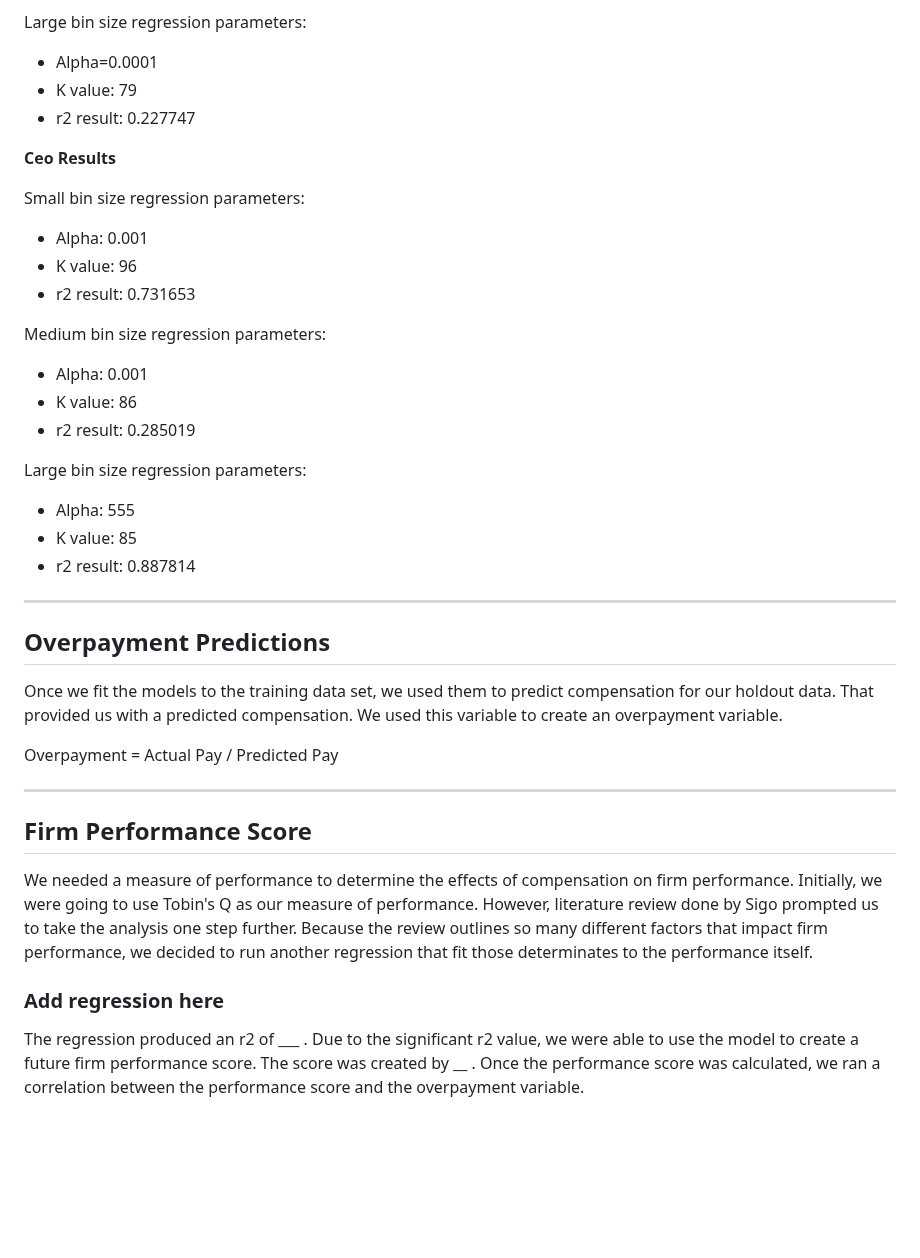
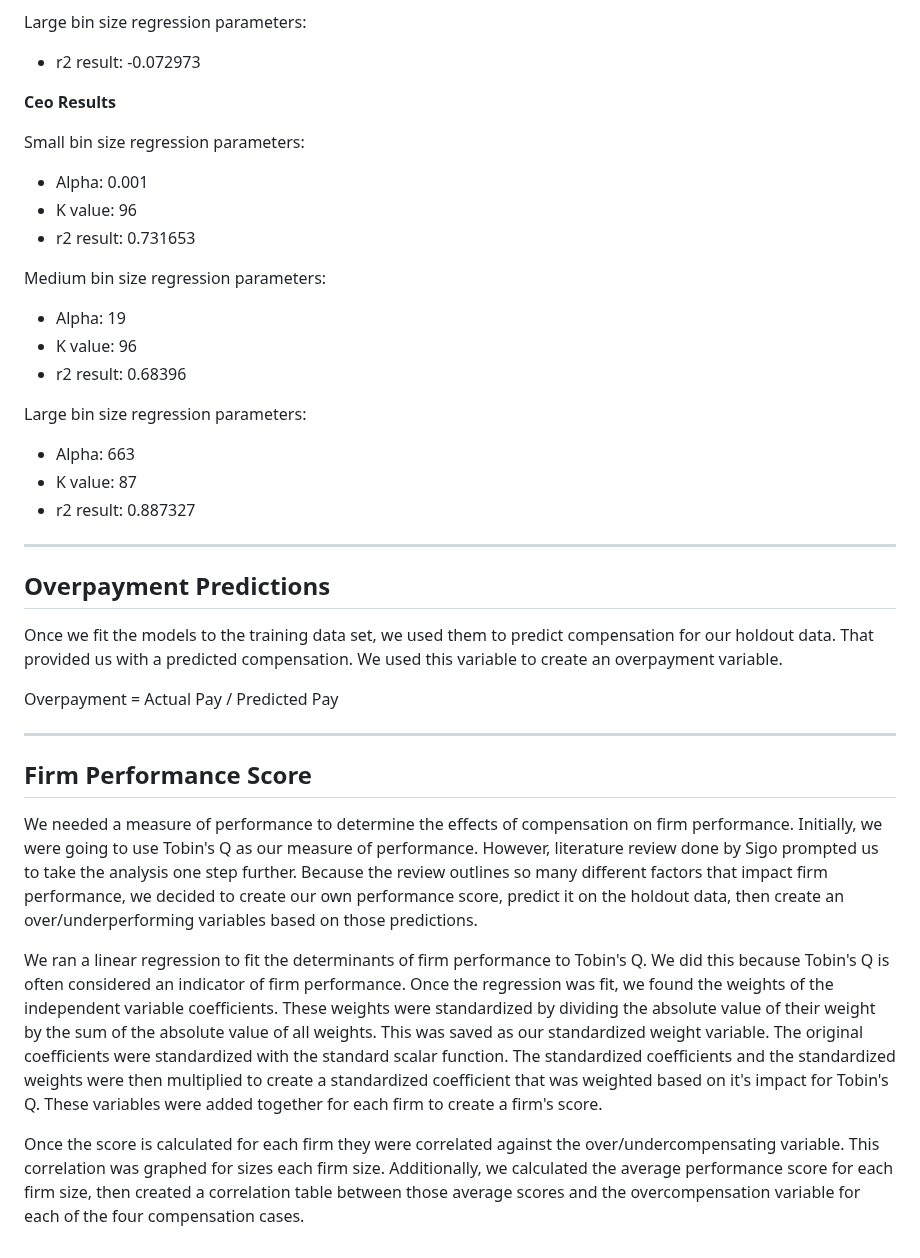
Before and after one commit to tobeybill/TISATAFL, a Markdown page: report/Method.md, the part around the change. Drawn GitHub-style; blank space fills up the shorter version.

```diff
--- a/report/Method.md
+++ b/report/Method.md
@@ -47,9 +47,7 @@ Medium bin size regression parameters:
 - r2 result: 0.618721
 
 Large bin size regression parameters:
-- Alpha=0.0001
-- K value: 79
-- r2 result: 0.227747
+- r2 result: -0.072973
 
 
 __Ceo Results__
@@ -60,14 +58,14 @@ Small bin size regression parameters:
 - r2 result: 0.731653
 
 Medium bin size regression parameters:
-- Alpha: 0.001
-- K value: 86
-- r2 result: 0.285019
+- Alpha: 19
+- K value: 96
+- r2 result: 0.68396
 
 Large bin size regression parameters:
-- Alpha: 555
-- K value: 85
-- r2 result: 0.887814
+- Alpha: 663
+- K value: 87
+- r2 result: 0.887327
 
 ------
 
@@ -81,8 +79,8 @@ Overpayment = Actual Pay / Predicted Pay
 
 ## Firm Performance Score
 
-We needed a measure of performance to determine the effects of compensation on firm performance. Initially, we were going to use Tobin's Q as our measure of performance. However, literature review done by Sigo prompted us to take the analysis one step further. Because the review outlines so many different factors that impact firm performance, we decided to run another regression that fit those determinates to the performance itself.
+We needed a measure of performance to determine the effects of compensation on firm performance. Initially, we were going to use Tobin's Q as our measure of performance. However, literature review done by Sigo prompted us to take the analysis one step further. Because the review outlines so many different factors that impact firm performance, we decided to create our own performance score, predict it on the holdout data, then create an over/underperforming variables based on those predictions.
 
-### Add regression here
+We ran a linear regression to fit the determinants of firm performance to Tobin's Q. We did this because Tobin's Q is often considered an indicator of firm performance. Once the regression was fit, we found the weights of the independent variable coefficients. These weights were standardized by dividing the absolute value of their weight by the sum of the absolute value of all weights. This was saved as our standardized weight variable. The original coefficients were standardized with the standard scalar function. The standardized coefficients and the standardized weights were then multiplied to create a standardized coefficient that was weighted based on it's impact for Tobin's Q. These variables were added together for each firm to create a firm's score.
 
-The regression produced an r2 of ___ . Due to the significant r2 value, we were able to use the model to create a future firm performance score. The score was created by __ . Once the performance score was calculated, we ran a correlation between the performance score and the overpayment variable.
+Once the score is calculated for each firm they were correlated against the over/undercompensating variable. This correlation was graphed for sizes each firm size. Additionally, we calculated the average performance score for each firm size, then created a correlation table between those average scores and the overcompensation variable for each of the four compensation cases.
```
